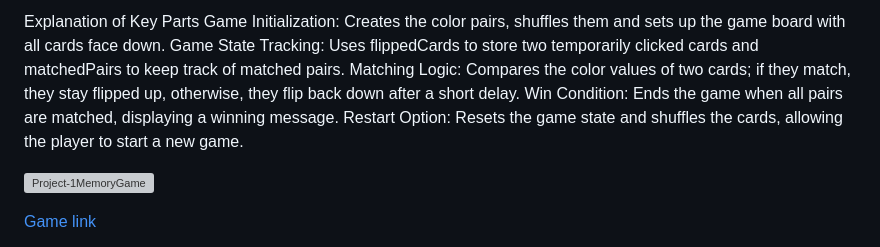
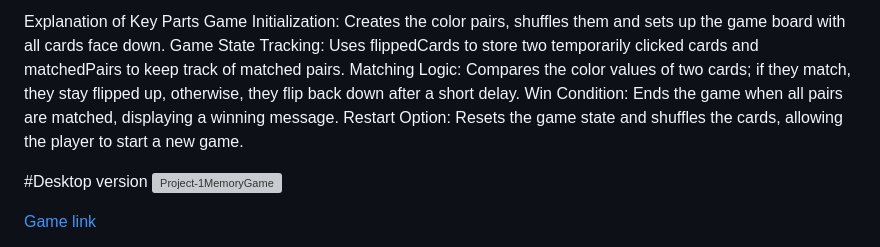
Before and after one commit to francinehouston/color-matching-memory-game, a Markdown page: README.md, the part around one of its changes. Drawn GitHub-style; grey boxes are pictures that could not be loaded.

Commit message:
Update README.md
Signed-off-by: Francine Houston  <francine.houston@yahoo.com>

```diff
--- a/README.md
+++ b/README.md
@@ -71,6 +71,7 @@ Matching Logic: Compares the color values of two cards; if they match, they stay
 Win Condition: Ends the game when all pairs are matched, displaying a winning message.
 Restart Option: Resets the game state and shuffles the cards, allowing the player to start a new game.
 
+#Desktop version
 ![Project-1MemoryGame](https://github.com/user-attachments/assets/5f9a3a17-7e53-4657-949f-f3458a5fe878)
 
 
```
Also changed, not shown: other parts of README.md (+3 -0 lines).
